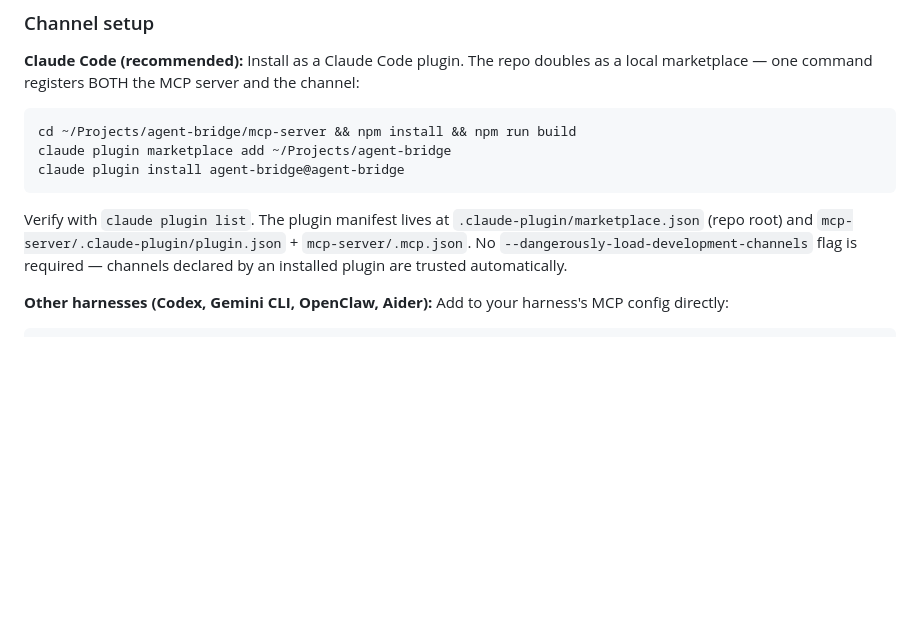
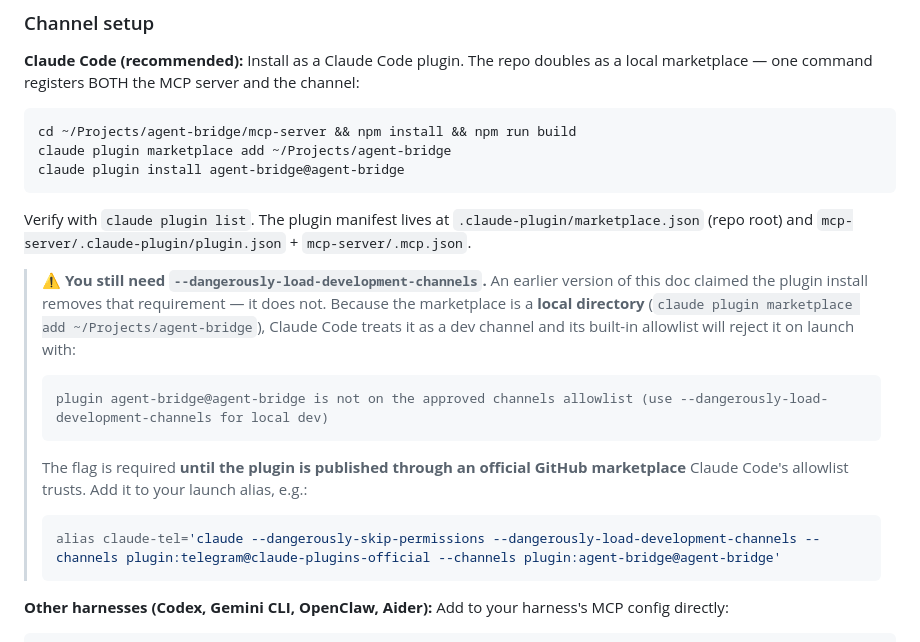
Before and after one commit to EthanSK/claude-bridge, a Markdown page: INSTRUCTIONS.md, the part around the change. GitHub-like rendering; blank space fills up the shorter version.

````diff
--- a/INSTRUCTIONS.md
+++ b/INSTRUCTIONS.md
@@ -98,7 +98,19 @@ claude plugin marketplace add ~/Projects/agent-bridge
 claude plugin install agent-bridge@agent-bridge
 ```
 
-Verify with `claude plugin list`. The plugin manifest lives at `.claude-plugin/marketplace.json` (repo root) and `mcp-server/.claude-plugin/plugin.json` + `mcp-server/.mcp.json`. No `--dangerously-load-development-channels` flag is required — channels declared by an installed plugin are trusted automatically.
+Verify with `claude plugin list`. The plugin manifest lives at `.claude-plugin/marketplace.json` (repo root) and `mcp-server/.claude-plugin/plugin.json` + `mcp-server/.mcp.json`.
+
+> ⚠️ **You still need `--dangerously-load-development-channels`.** An earlier version of this doc claimed the plugin install removes that requirement — it does not. Because the marketplace is a **local directory** (`claude plugin marketplace add ~/Projects/agent-bridge`), Claude Code treats it as a dev channel and its built-in allowlist will reject it on launch with:
+>
+> ```
+> plugin agent-bridge@agent-bridge is not on the approved channels allowlist (use --dangerously-load-development-channels for local dev)
+> ```
+>
+> The flag is required **until the plugin is published through an official GitHub marketplace** Claude Code's allowlist trusts. Add it to your launch alias, e.g.:
+>
+> ```bash
+> alias claude-tel='claude --dangerously-skip-permissions --dangerously-load-development-channels --channels plugin:telegram@claude-plugins-official --channels plugin:agent-bridge@agent-bridge'
+> ```
 
 **Other harnesses (Codex, Gemini CLI, OpenClaw, Aider):** Add to your harness's MCP config directly:
 ```json
````
Also changed, not shown: README.md (+10 -2 lines).
